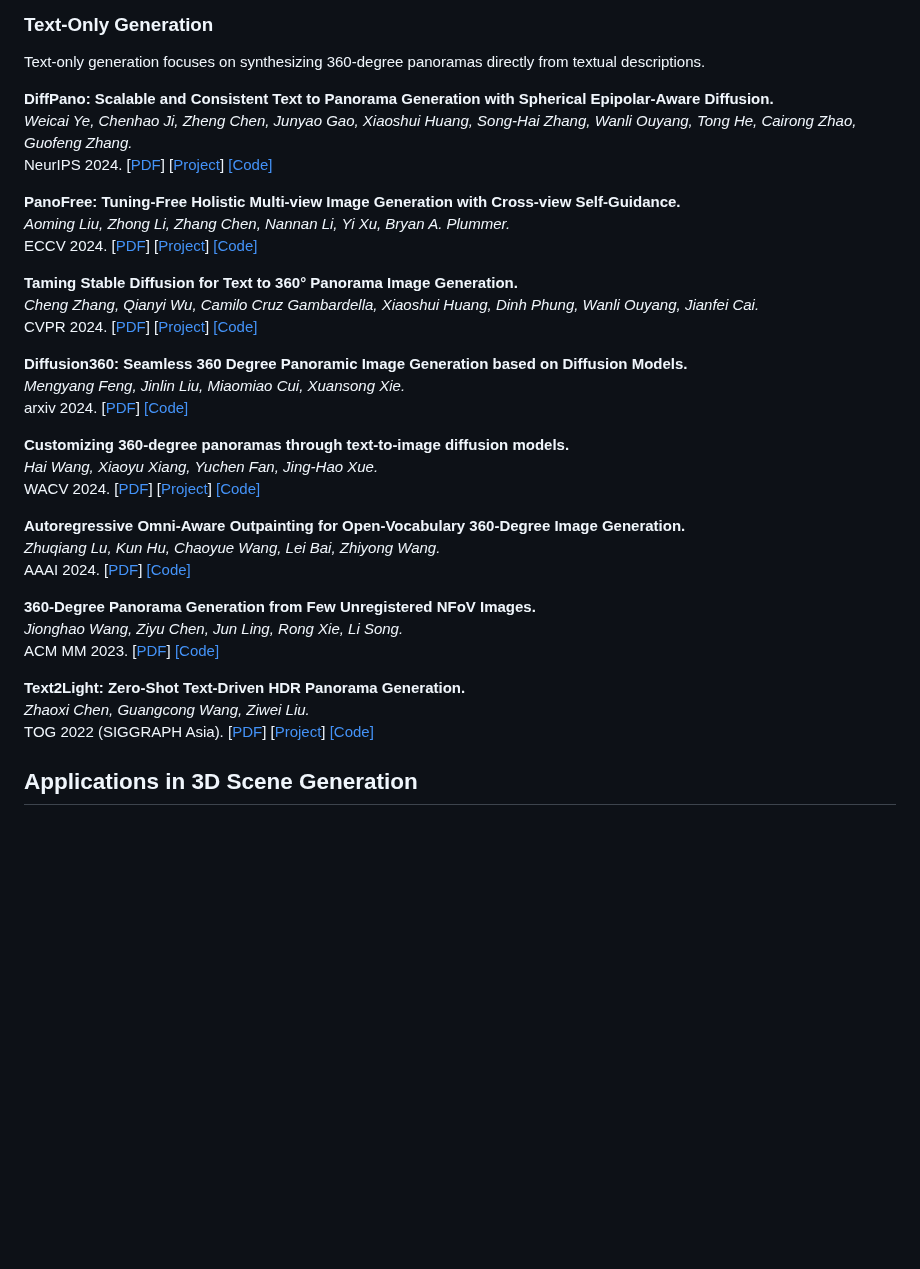
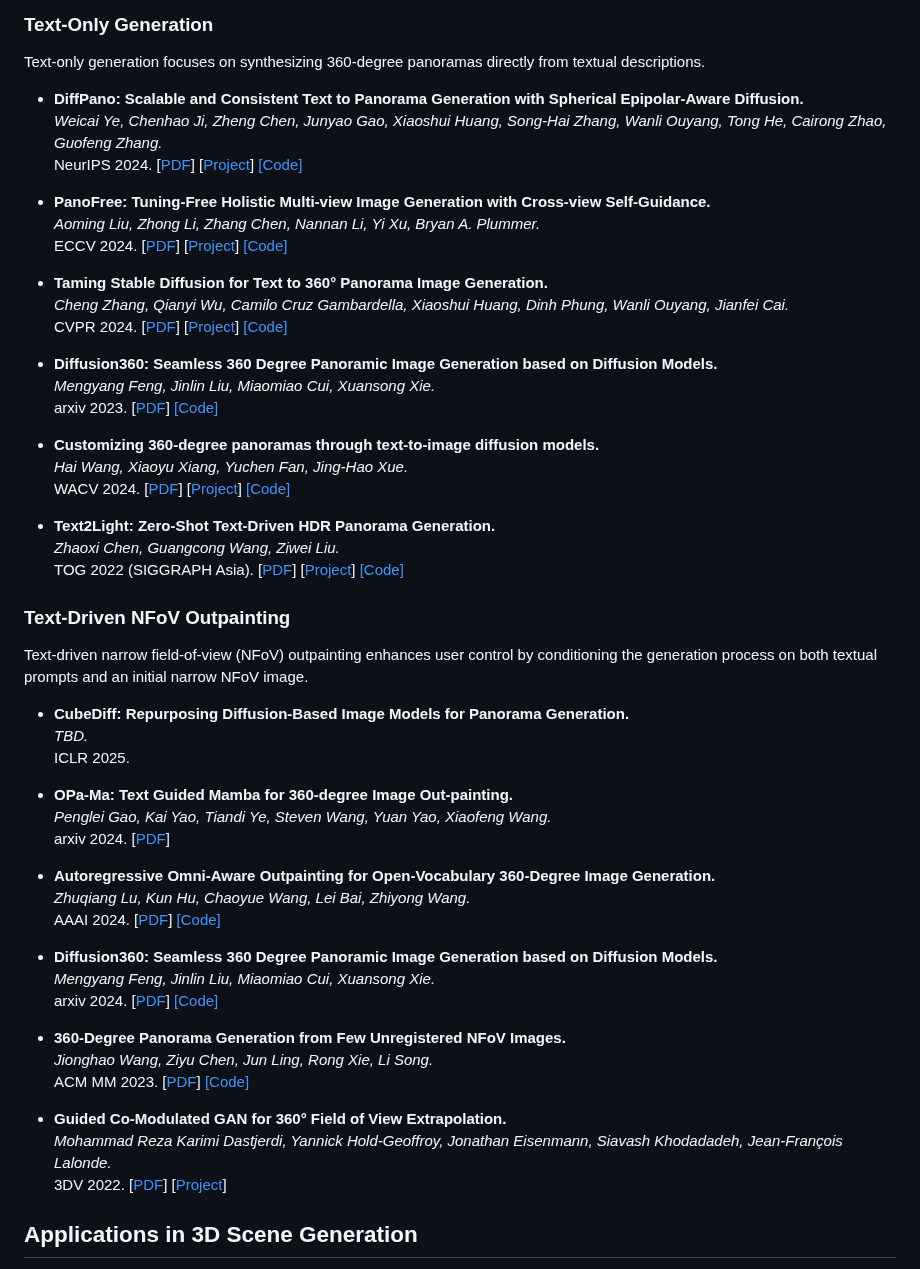
Before and after one commit to littlewhitesea/Text-Driven-Pano-Gen, a Markdown page: README.md, the part around the change. GitHub-like rendering; blank space fills up the shorter version.

```diff
--- a/README.md
+++ b/README.md
@@ -7,38 +7,59 @@ A Survey on Text-Driven 360-Degree Panorama Generation
 
 Text-only generation focuses on synthesizing 360-degree panoramas directly from textual descriptions.
 
-**DiffPano: Scalable and Consistent Text to Panorama Generation with Spherical Epipolar-Aware Diffusion.**<br>
+* **DiffPano: Scalable and Consistent Text to Panorama Generation with Spherical Epipolar-Aware Diffusion.**<br>
 *Weicai Ye, Chenhao Ji, Zheng Chen, Junyao Gao, Xiaoshui Huang, Song-Hai Zhang, Wanli Ouyang, Tong He, Cairong Zhao, Guofeng Zhang.*<br>
 NeurIPS 2024. [[PDF](https://arxiv.org/abs/2410.24203)] [[Project](https://zju3dv.github.io/DiffPano/)] [[Code]](https://github.com/zju3dv/DiffPano)<br>
 
-**PanoFree: Tuning-Free Holistic Multi-view Image Generation with Cross-view Self-Guidance.**<br>
+* **PanoFree: Tuning-Free Holistic Multi-view Image Generation with Cross-view Self-Guidance.**<br>
 *Aoming Liu, Zhong Li, Zhang Chen, Nannan Li, Yi Xu, Bryan A. Plummer.*<br>
 ECCV 2024. [[PDF](https://arxiv.org/abs/2408.02157)] [[Project](https://panofree.github.io/)] [[Code]](https://github.com/zxcvfd13502/PanoFree)<br>
 
-**Taming Stable Diffusion for Text to 360° Panorama Image Generation.**<br>
+* **Taming Stable Diffusion for Text to 360° Panorama Image Generation.**<br>
 *Cheng Zhang, Qianyi Wu, Camilo Cruz Gambardella, Xiaoshui Huang, Dinh Phung, Wanli Ouyang, Jianfei Cai.*<br>
 CVPR 2024. [[PDF](https://arxiv.org/abs/2404.07949)] [[Project](https://chengzhag.github.io/publication/panfusion/)] [[Code]](https://github.com/chengzhag/PanFusion)<br>
 
-**Diffusion360: Seamless 360 Degree Panoramic Image Generation based on Diffusion Models.**<br>
+* **Diffusion360: Seamless 360 Degree Panoramic Image Generation based on Diffusion Models.**<br>
+*Mengyang Feng, Jinlin Liu, Miaomiao Cui, Xuansong Xie.*<br>
+arxiv 2023. [[PDF](https://arxiv.org/abs/2311.13141)] [[Code]](https://github.com/ArcherFMY/SD-T2I-360PanoImage)<br>
+
+* **Customizing 360-degree panoramas through text-to-image diffusion models.**<br>
+*Hai Wang, Xiaoyu Xiang, Yuchen Fan, Jing-Hao Xue.*<br>
+WACV 2024. [[PDF](https://arxiv.org/abs/2310.18840)] [[Project](https://littlewhitesea.github.io/stitchdiffusion.github.io/)] [[Code]](https://github.com/littlewhitesea/StitchDiffusion)<br>
+
+* **Text2Light: Zero-Shot Text-Driven HDR Panorama Generation.**<br>
+*Zhaoxi Chen, Guangcong Wang, Ziwei Liu.*<br>
+TOG 2022 (SIGGRAPH Asia). [[PDF](https://arxiv.org/abs/2209.09898)] [[Project](https://frozenburning.github.io/projects/text2light/)] [[Code]](https://github.com/FrozenBurning/Text2Light)<br>
+
+### Text-Driven NFoV Outpainting
+
+Text-driven narrow field-of-view (NFoV) outpainting enhances user control by conditioning the generation process on both textual prompts and an initial narrow NFoV image.
+
+* **CubeDiff: Repurposing Diffusion-Based Image Models for Panorama Generation.**<br>
+*TBD.*<br>
+ICLR 2025. <br>
+
+* **OPa-Ma: Text Guided Mamba for 360-degree Image Out-painting.**<br>
+*Penglei Gao, Kai Yao, Tiandi Ye, Steven Wang, Yuan Yao, Xiaofeng Wang.*<br>
+arxiv 2024. [[PDF](https://arxiv.org/abs/2407.10923)]<br>
+
+* **Autoregressive Omni-Aware Outpainting for Open-Vocabulary 360-Degree Image Generation.**<br>
+*Zhuqiang Lu, Kun Hu, Chaoyue Wang, Lei Bai, Zhiyong Wang.*<br>
+AAAI 2024. [[PDF](https://arxiv.org/abs/2309.03467)] [[Code]](https://github.com/zhuqiangLu/AOG-NET-360)<br>
+
+* **Diffusion360: Seamless 360 Degree Panoramic Image Generation based on Diffusion Models.**<br>
 *Mengyang Feng, Jinlin Liu, Miaomiao Cui, Xuansong Xie.*<br>
 arxiv 2024. [[PDF](https://arxiv.org/abs/2311.13141)] [[Code]](https://github.com/ArcherFMY/SD-T2I-360PanoImage)<br>
 
-**Customizing 360-degree panoramas through text-to-image diffusion models.**<br>
-*Hai Wang, Xiaoyu Xiang, Yuchen Fan, Jing-Hao Xue.*<br>
-WACV 2024. [[PDF](https://arxiv.org/abs/2310.18840)] [[Project](https://littlewhitesea.github.io/stitchdiffusion.github.io/)] [[Code]](https://github.com/littlewhitesea/StitchDiffusion)<br>
-
-**Autoregressive Omni-Aware Outpainting for Open-Vocabulary 360-Degree Image Generation.**<br>
-*Zhuqiang Lu, Kun Hu, Chaoyue Wang, Lei Bai, Zhiyong Wang.*<br>
-AAAI 2024. [[PDF](https://arxiv.org/abs/2309.03467)] [[Code]](https://github.com/zhuqiangLu/AOG-NET-360)<br>
-
-
-**360-Degree Panorama Generation from Few Unregistered NFoV Images.**<br>
+* **360-Degree Panorama Generation from Few Unregistered NFoV Images.**<br>
 *Jionghao Wang, Ziyu Chen, Jun Ling, Rong Xie, Li Song.*<br>
 ACM MM 2023. [[PDF](https://arxiv.org/abs/2308.14686)] [[Code]](https://github.com/shanemankiw/Panodiff)<br>
 
-**Text2Light: Zero-Shot Text-Driven HDR Panorama Generation.**<br>
-*Zhaoxi Chen, Guangcong Wang, Ziwei Liu.*<br>
-TOG 2022 (SIGGRAPH Asia). [[PDF](https://arxiv.org/abs/2209.09898)] [[Project](https://frozenburning.github.io/projects/text2light/)] [[Code]](https://github.com/FrozenBurning/Text2Light)<br>
+* **Guided Co-Modulated GAN for 360° Field of View Extrapolation.**<br>
+*Mohammad Reza Karimi Dastjerdi, Yannick Hold-Geoffroy, Jonathan Eisenmann, Siavash Khodadadeh, Jean-François Lalonde.*<br>
+3DV 2022. [[PDF](https://arxiv.org/abs/2204.07286)] [[Project](https://lvsn.github.io/ImmerseGAN/)]<br>
+
+
 
 ## Applications in 3D Scene Generation
 
```
